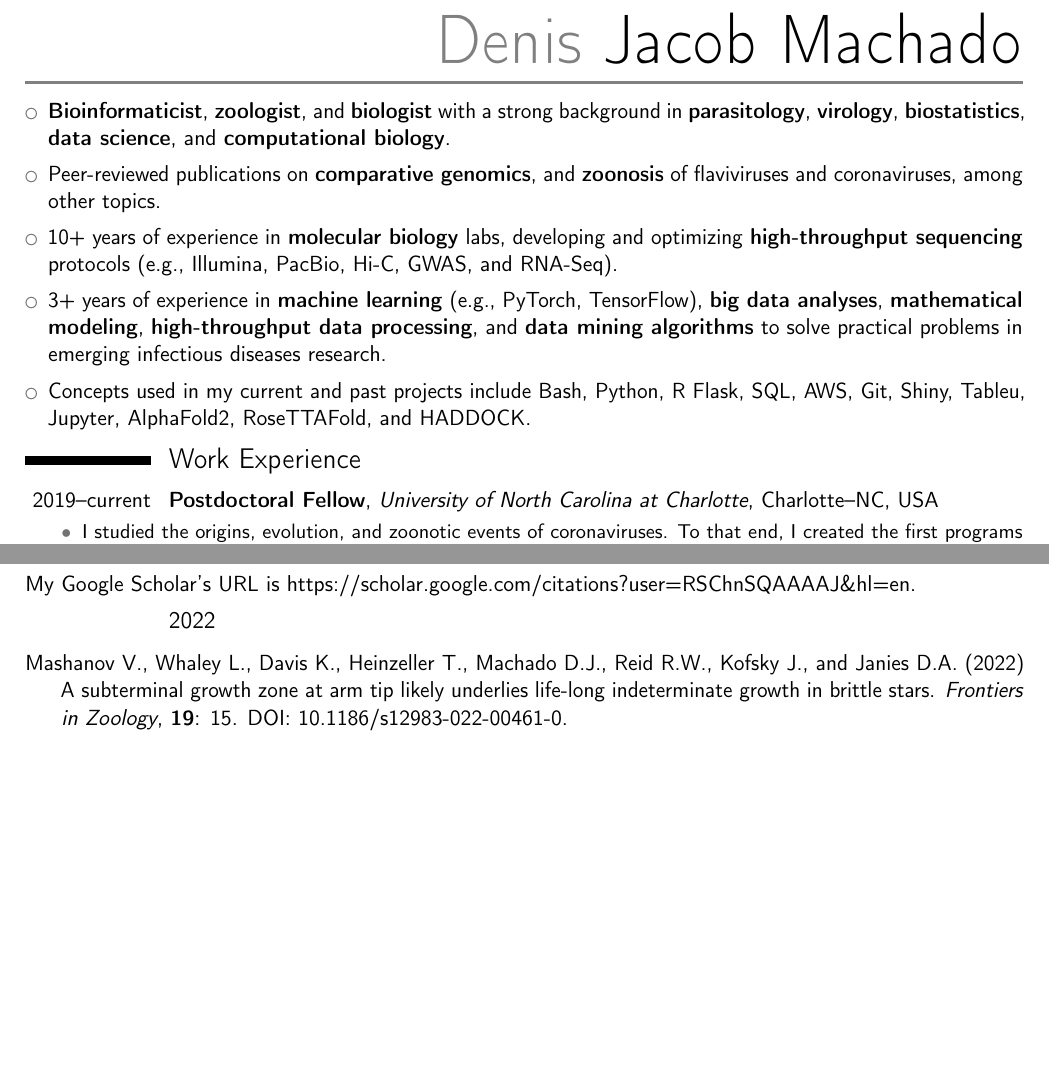
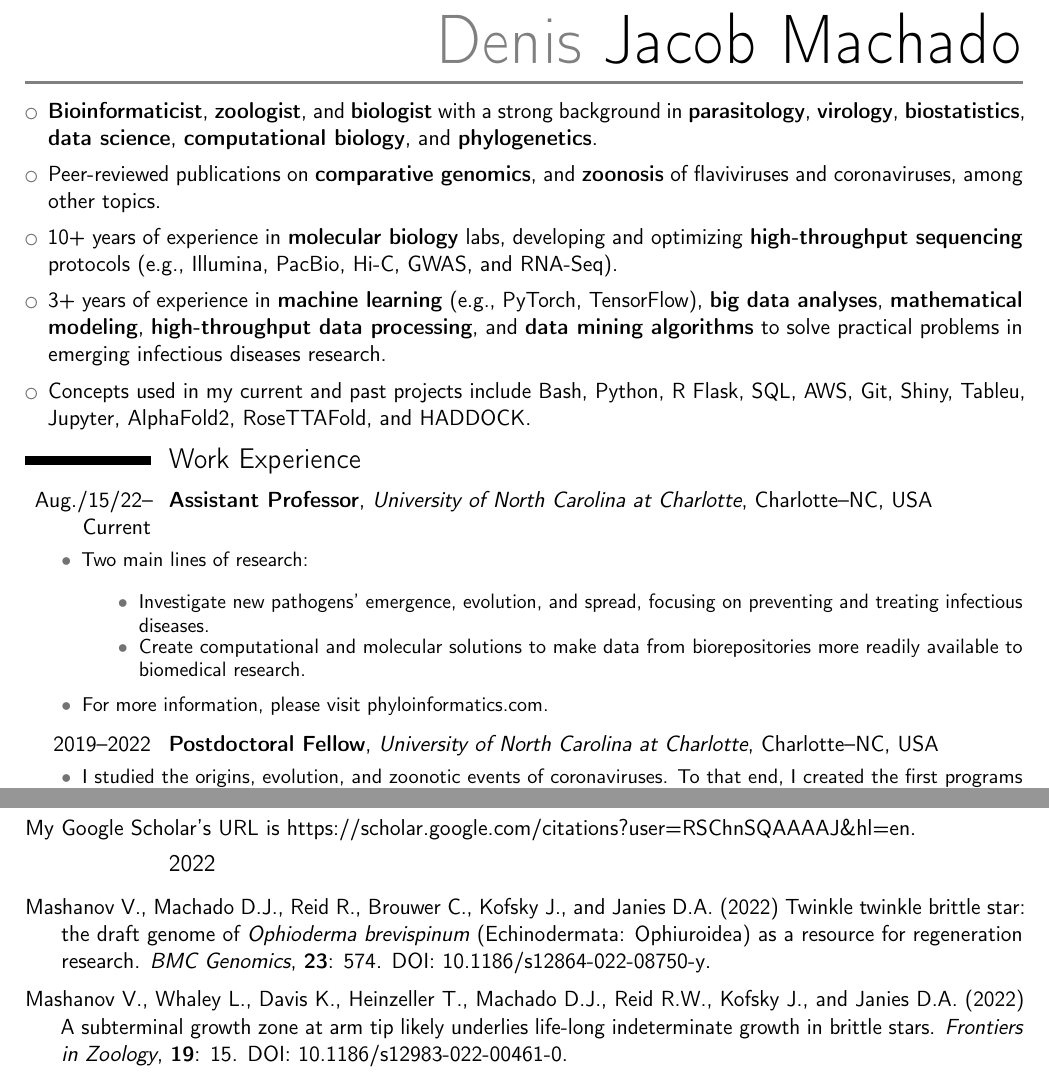
Before and after one commit to machadodj/MachadoDJ_CV, a LaTeX CV (MachadoDJ_CV.tex): two parts of pages 1 and 2 of 12, joined at a grey line, cut so that both start at the same text, the shorter picture padded with empty space. Compiled offline with pdfLaTeX.

Commit message:
Updated list of publications, position, and page breaks

```diff
--- a/MachadoDJ_CV.tex
+++ b/MachadoDJ_CV.tex
@@ -19,10 +19,10 @@
 %%%%%%%%%%%%%%%%%%%
 
 \firstname{Denis} \familyname{Jacob~Machado}
-\address{6614 Brentmoor Dr, Apt 828, Charlotte--NC 28262, USA}
+\address{UNC Charlotte, CCI, BiG. 9331 Robert D. Snyder Rd, Charlotte--NC 28223, USA}
 \email{dmachado@uncc.edu}
-\homepage{machadodj.github.io}
-\mobile{(980) 287-9452}
+\homepage{phyloinformatics.com}
+\mobile{(704) 687-8564}
 
 %%%%%%%%%%%%%%%%%%%%%%%
 %% HEADER AND FOOTER %%
@@ -77,7 +77,7 @@
 % \item $10+$ years of experience in \textbf{molecular biology}, \textbf{high-throughput sequencing} (e.g., Illumina, PacBio, Hi-C, GWAS, and RNA-Seq), and sequence assembly, and differential gene expression analyses.
 % \item Concepts used in my current and past projects include Python, Flask, R, Shiny, Tableu, SQL, Git, Jupyter, AlphaFold2, RoseTTAFold, HADDOCK, SQL, and AWS.
 
-\item \textbf{Bioinformaticist}, \textbf{zoologist}, and \textbf{biologist} with a strong background in \textbf{parasitology}, \textbf{virology}, \textbf{biostatistics}, \textbf{data science}, and \textbf{computational biology}.
+\item \textbf{Bioinformaticist}, \textbf{zoologist}, and \textbf{biologist} with a strong background in \textbf{parasitology}, \textbf{virology}, \textbf{biostatistics}, \textbf{data science}, \textbf{computational biology}, and \textbf{phylogenetics}.
 
 \item Peer-reviewed publications on \textbf{comparative genomics}, and \textbf{zoonosis} of flaviviruses and coronaviruses, among other topics.
 
@@ -97,7 +97,23 @@
 \vspace{-1.5em}
 
 \section{Work Experience}
-    \cventry{2019--current}
+	\cventry{Aug./15/22--Current}
+		{Assistant Professor}
+		{University of North Carolina at Charlotte}
+		{Charlotte--NC}
+		{USA}
+		{}
+	\vspace{-1em}
+	\begin{itemize}[itemsep=-0.05in, labelindent=0in, leftmargin=1cm]\small
+		\item[\textcolor{color1}{\textbullet}] Two main lines of research:
+		\begin{itemize}[itemsep=-0.05in, labelindent=0in, leftmargin=1cm]\small
+			\item[\textcolor{color1}{\textbullet}] Investigate new pathogens’ emergence, evolution, and spread, focusing on preventing and treating infectious diseases.
+			\item[\textcolor{color1}{\textbullet}] Create computational and molecular solutions to make data from biorepositories more readily available to biomedical research.
+	\end{itemize}
+	\item[\textcolor{color1}{\textbullet}] For more information, please visit \href{https://phyloinformatics.com/}{phyloinformatics.com}.
+	\end{itemize}
+	\vspace{-0.5em}
+    \cventry{2019--2022}
     	{Postdoctoral Fellow}
     	{University of North Carolina at Charlotte}
     	{Charlotte--NC}
@@ -286,6 +300,8 @@ My Google Scholar's URL is \href{https://scholar.google.com/citations?user=RSChn
 
     {\setlength{\parskip}{.5em}\renewcommand{\baselinestretch}{2.0}\begin{hangparas}{.25in}{1}
 
+		Mashanov V., Machado D.J., Reid R., Brouwer C., Kofsky J., and Janies D.A. (2022) Twinkle twinkle brittle star: the draft genome of \textit{Ophioderma brevispinum} (Echinodermata: Ophiuroidea) as a resource for regeneration research. \textit{BMC Genomics}, \textbf{23}: 574. DOI: \href{https://doi.org/10.1186/s12864-022-08750-y}{10.1186/s12864-022-08750-y}.
+
     	Mashanov V., Whaley L., Davis K., Heinzeller T., Machado D.J., Reid R.W., Kofsky J., and Janies D.A. (2022) A subterminal growth zone at arm tip likely underlies life-long indeterminate growth in brittle stars. \textit{Frontiers in Zoology}, \textbf{19}: 15. DOI: \href{https://doi.org/10.1186/s12983-022-00461-0}{10.1186/s12983-022-00461-0}.
 
     	Ford C.T., Machado D.J., and Janies D.A. (2022) Predictions of the SARS-CoV-2 Omicron variant (B.1.1.529) spike protein receptor-binding domain structure and neutralizing antibody interactions. \textit{Frontiers in Virology}, \textbf{2}: 830202. DOI: \href{https://doi.org/10.3389/fviro.2022.830202}{10.3389/fviro.2022.830202}.
```
Also changed, not shown: MachadoDJ_CV.pdf, MachadoDJ_CV.tex (17 more changed lines), 2 other files.
